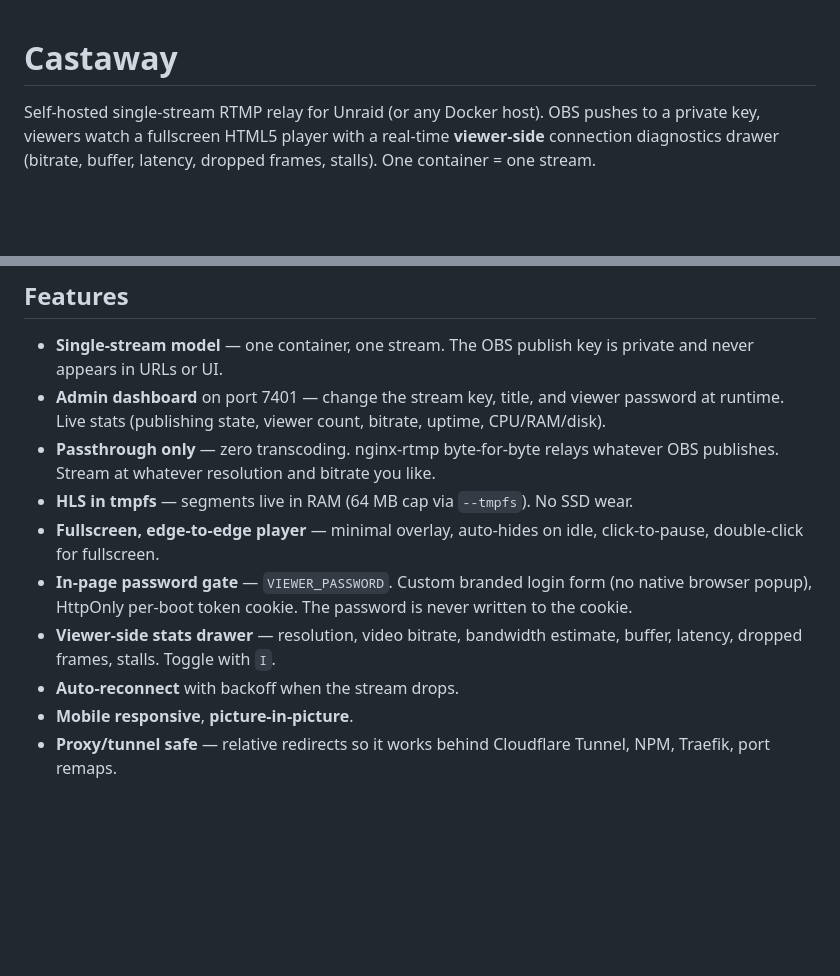
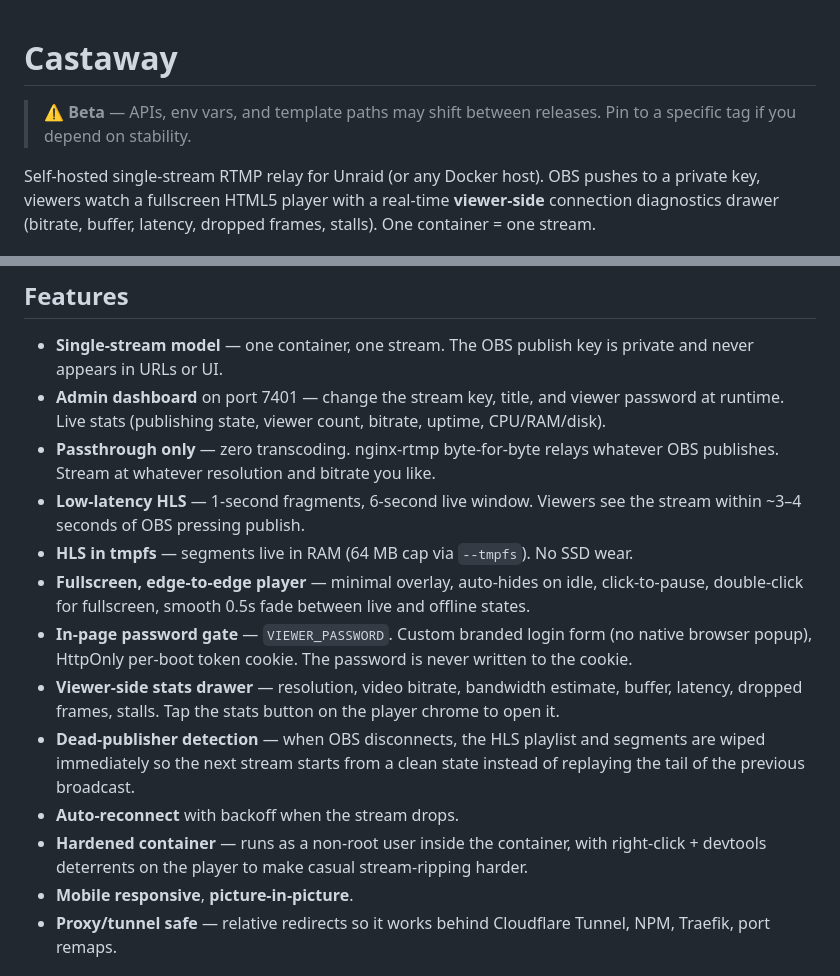
Before and after one commit to MightyRufo/castaway, a Markdown page: README.md, 2 parts joined by grey strips. Rendered like a GitHub page; blank space fills up the shorter version.

Commit message:
docs: README refresh for v0.7.6
- Mark project as beta at the top.
- Note low-latency HLS (1s fragments, 6s window, ~3-4s viewer
  start latency) reflecting the v0.7.6 nginx-rtmp tuning.
- Document dead-publisher HLS wipe, fade overlay, non-root
  container, right-click/devtools deterrent, and the stats
  drawer button (replaces the dropped 'I' keyboard shortcut).

Co-Authored-By: Claude Opus 4.7 <noreply@anthropic.com>

```diff
--- a/README.md
+++ b/README.md
@@ -1,4 +1,6 @@
 # Castaway
+
+> ⚠️ **Beta** — APIs, env vars, and template paths may shift between releases. Pin to a specific tag if you depend on stability.
 
 Self-hosted single-stream RTMP relay for Unraid (or any Docker host). OBS pushes to a private key, viewers watch a fullscreen HTML5 player with a real-time **viewer-side** connection diagnostics drawer (bitrate, buffer, latency, dropped frames, stalls). One container = one stream.
 
@@ -11,11 +13,14 @@ When viewers say "the stream is laggy" you can immediately see whether it's thei
 - **Single-stream model** — one container, one stream. The OBS publish key is private and never appears in URLs or UI.
 - **Admin dashboard** on port 7401 — change the stream key, title, and viewer password at runtime. Live stats (publishing state, viewer count, bitrate, uptime, CPU/RAM/disk).
 - **Passthrough only** — zero transcoding. nginx-rtmp byte-for-byte relays whatever OBS publishes. Stream at whatever resolution and bitrate you like.
+- **Low-latency HLS** — 1-second fragments, 6-second live window. Viewers see the stream within ~3–4 seconds of OBS pressing publish.
 - **HLS in tmpfs** — segments live in RAM (64 MB cap via `--tmpfs`). No SSD wear.
-- **Fullscreen, edge-to-edge player** — minimal overlay, auto-hides on idle, click-to-pause, double-click for fullscreen.
+- **Fullscreen, edge-to-edge player** — minimal overlay, auto-hides on idle, click-to-pause, double-click for fullscreen, smooth 0.5s fade between live and offline states.
 - **In-page password gate** — `VIEWER_PASSWORD`. Custom branded login form (no native browser popup), HttpOnly per-boot token cookie. The password is never written to the cookie.
-- **Viewer-side stats drawer** — resolution, video bitrate, bandwidth estimate, buffer, latency, dropped frames, stalls. Toggle with `I`.
+- **Viewer-side stats drawer** — resolution, video bitrate, bandwidth estimate, buffer, latency, dropped frames, stalls. Tap the stats button on the player chrome to open it.
+- **Dead-publisher detection** — when OBS disconnects, the HLS playlist and segments are wiped immediately so the next stream starts from a clean state instead of replaying the tail of the previous broadcast.
 - **Auto-reconnect** with backoff when the stream drops.
+- **Hardened container** — runs as a non-root user inside the container, with right-click + devtools deterrents on the player to make casual stream-ripping harder.
 - **Mobile responsive**, **picture-in-picture**.
 - **Proxy/tunnel safe** — relative redirects so it works behind Cloudflare Tunnel, NPM, Traefik, port remaps.
 
```
